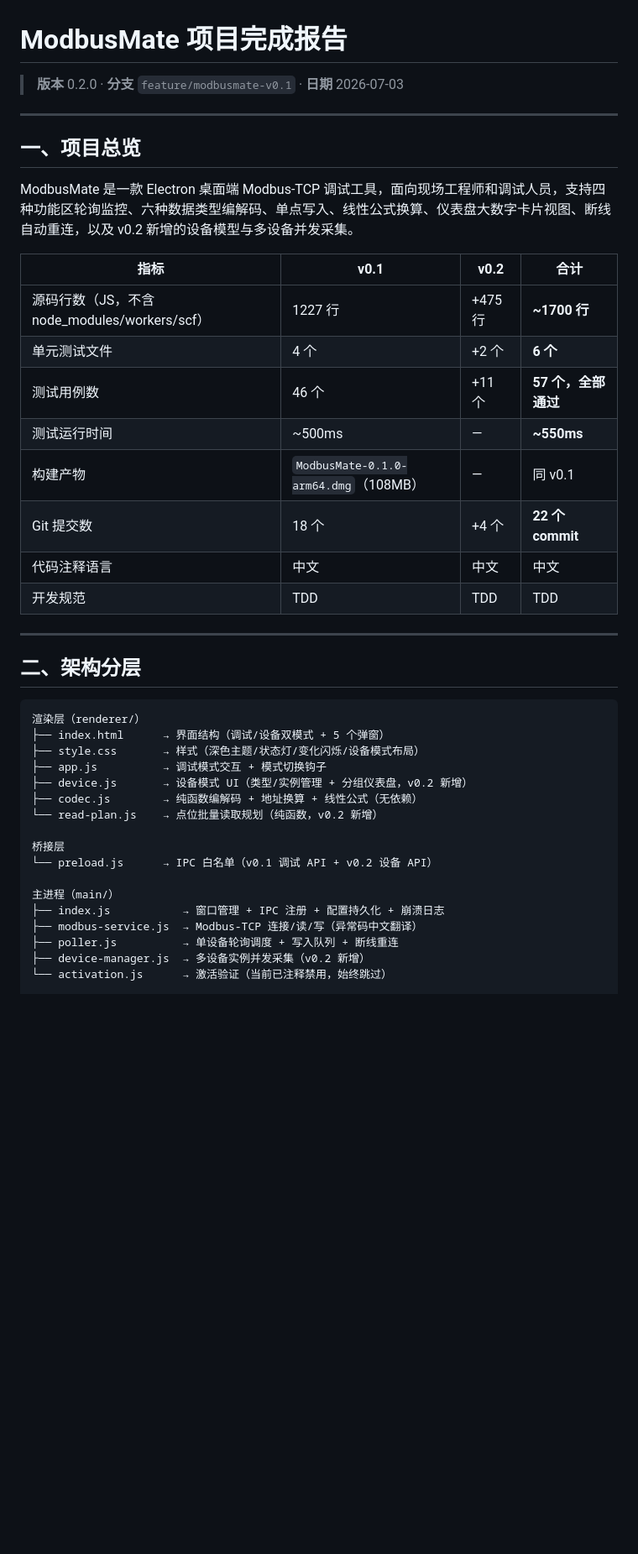
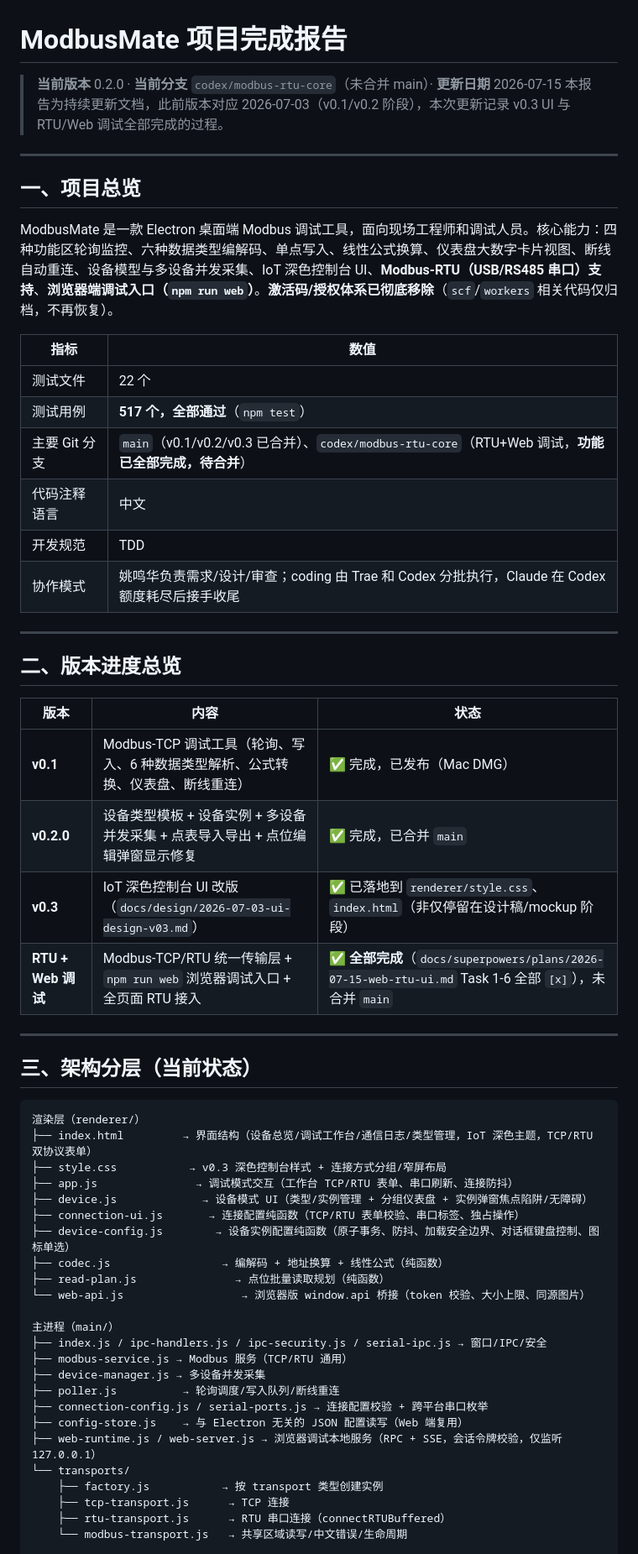
Before and after one commit to xmlju/ModbusMate, a Markdown page: 项目完成报告.md, the part around one of its changes. Shown at 84% size. Rendered like a GitHub page; blank space fills up the shorter version.

Commit message:
docs: update project completion report
记录 RTU + Web 调试（codex/modbus-rtu-core 分支）Task 1-6 全部完成，
标注各 commit 的执行者（Codex / Claude 收尾），同步测试用例数到 517。

````diff
--- a/项目完成报告.md
+++ b/项目完成报告.md
@@ -1,44 +1,61 @@
 # ModbusMate 项目完成报告
 
-> **版本** 0.2.0 · **分支** `feature/modbusmate-v0.1` · **日期** 2026-07-03
+> **当前版本** 0.2.0 · **当前分支** `codex/modbus-rtu-core`（未合并 main）· **更新日期** 2026-07-15
+> 本报告为持续更新文档，此前版本对应 2026-07-03（v0.1/v0.2 阶段），本次更新记录 v0.3 UI 与 RTU/Web 调试全部完成的过程。
 
 ---
 
 ## 一、项目总览
 
-ModbusMate 是一款 Electron 桌面端 Modbus-TCP 调试工具，面向现场工程师和调试人员，支持四种功能区轮询监控、六种数据类型编解码、单点写入、线性公式换算、仪表盘大数字卡片视图、断线自动重连，以及 v0.2 新增的设备模型与多设备并发采集。
+ModbusMate 是一款 Electron 桌面端 Modbus 调试工具，面向现场工程师和调试人员。核心能力：四种功能区轮询监控、六种数据类型编解码、单点写入、线性公式换算、仪表盘大数字卡片视图、断线自动重连、设备模型与多设备并发采集、IoT 深色控制台 UI、**Modbus-RTU（USB/RS485 串口）支持**、**浏览器端调试入口（`npm run web`）**。**激活码/授权体系已彻底移除**（`scf`/`workers` 相关代码仅归档，不再恢复）。
 
-| 指标 | v0.1 | v0.2 | 合计 |
-|------|------|------|------|
-| 源码行数（JS，不含 node_modules/workers/scf） | 1227 行 | +475 行 | **~1700 行** |
-| 单元测试文件 | 4 个 | +2 个 | **6 个** |
-| 测试用例数 | 46 个 | +11 个 | **57 个，全部通过** |
-| 测试运行时间 | ~500ms | — | **~550ms** |
-| 构建产物 | `ModbusMate-0.1.0-arm64.dmg`（108MB） | — | 同 v0.1 |
-| Git 提交数 | 18 个 | +4 个 | **22 个 commit** |
-| 代码注释语言 | 中文 | 中文 | 中文 |
-| 开发规范 | TDD | TDD | TDD |
+| 指标 | 数值 |
+|------|------|
+| 测试文件 | 22 个 |
+| 测试用例 | **517 个，全部通过**（`npm test`） |
+| 主要 Git 分支 | `main`（v0.1/v0.2/v0.3 已合并）、`codex/modbus-rtu-core`（RTU+Web 调试，**功能已全部完成，待合并**） |
+| 代码注释语言 | 中文 |
+| 开发规范 | TDD |
+| 协作模式 | 姚鸣华负责需求/设计/审查；coding 由 Trae 和 Codex 分批执行，Claude 在 Codex 额度耗尽后接手收尾 |
 
 ---
 
-## 二、架构分层
+## 二、版本进度总览
+
+| 版本 | 内容 | 状态 |
+|---|---|---|
+| **v0.1** | Modbus-TCP 调试工具（轮询、写入、6 种数据类型解析、公式转换、仪表盘、断线重连） | ✅ 完成，已发布（Mac DMG） |
+| **v0.2.0** | 设备类型模板 + 设备实例 + 多设备并发采集 + 点表导入导出 + 点位编辑弹窗显示修复 | ✅ 完成，已合并 `main` |
+| **v0.3** | IoT 深色控制台 UI 改版（`docs/design/2026-07-03-ui-design-v03.md`） | ✅ 已落地到 `renderer/style.css`、`index.html`（非仅停留在设计稿/mockup 阶段） |
+| **RTU + Web 调试** | Modbus-TCP/RTU 统一传输层 + `npm run web` 浏览器调试入口 + 全页面 RTU 接入 | ✅ **全部完成**（`docs/superpowers/plans/2026-07-15-web-rtu-ui.md` Task 1-6 全部 `[x]`），未合并 `main` |
+
+---
+
+## 三、架构分层（当前状态）
 
 ```
 渲染层（renderer/）
-├── index.html      → 界面结构（调试/设备双模式 + 5 个弹窗）
-├── style.css       → 样式（深色主题/状态灯/变化闪烁/设备模式布局）
-├── app.js          → 调试模式交互 + 模式切换钩子
-├── device.js       → 设备模式 UI（类型/实例管理 + 分组仪表盘，v0.2 新增）
-├── codec.js        → 纯函数编解码 + 地址换算 + 线性公式（无依赖）
-└── read-plan.js    → 点位批量读取规划（纯函数，v0.2 新增）
-
-桥接层
-└── preload.js      → IPC 白名单（v0.1 调试 API + v0.2 设备 API）
+├── index.html         → 界面结构（设备总览/调试工作台/通信日志/类型管理，IoT 深色主题，TCP/RTU 双协议表单）
+├── style.css           → v0.3 深色控制台样式 + 连接方式分组/窄屏布局
+├── app.js               → 调试模式交互（工作台 TCP/RTU 表单、串口刷新、连接防抖）
+├── device.js             → 设备模式 UI（类型/实例管理 + 分组仪表盘 + 实例弹窗焦点陷阱/无障碍）
+├── connection-ui.js       → 连接配置纯函数（TCP/RTU 表单校验、串口标签、独占操作）
+├── device-config.js        → 设备实例配置纯函数（原子事务、防抖、加载安全边界、对话框键盘控制、图标单选）
+├── codec.js                 → 编解码 + 地址换算 + 线性公式（纯函数）
+├── read-plan.js               → 点位批量读取规划（纯函数）
+└── web-api.js                  → 浏览器版 window.api 桥接（token 校验、大小上限、同源图片）
 
 主进程（main/）
-├── index.js           → 窗口管理 + IPC 注册 + 配置持久化 + 崩溃日志
-├── modbus-service.js  → Modbus-TCP 连接/读/写（异常码中文翻译）
-├── poller.js          → 单设备轮询调度 + 写入队列 + 断线重连
-├── device-manager.js  → 多设备实例并发采集（v0.2 新增）
-└── activation.js      → 激活验证（当前已注释禁用，始终跳过）
+├── index.js / ipc-handlers.js / ipc-security.js / serial-ipc.js → 窗口/IPC/安全
+├── modbus-service.js → Modbus 服务（TCP/RTU 通用）
+├── device-manager.js → 多设备并发采集
+├── poller.js          → 轮询调度/写入队列/断线重连
+├── connection-config.js / serial-ports.js → 连接配置校验 + 跨平台串口枚举
+├── config-store.js    → 与 Electron 无关的 JSON 配置读写（Web 端复用）
+├── web-runtime.js / web-server.js → 浏览器调试本地服务（RPC + SSE，会话令牌校验，仅监听 127.0.0.1）
+└── transports/
+    ├── factory.js           → 按 transport 类型创建实例
+    ├── tcp-transport.js      → TCP 连接
+    ├── rtu-transport.js      → RTU 串口连接（connectRTUBuffered）
+    └── modbus-transport.js   → 共享区域读写/中文错误/生命周期
 
````
Also changed, not shown: other parts of 项目完成报告.md (+82 -69 lines).
